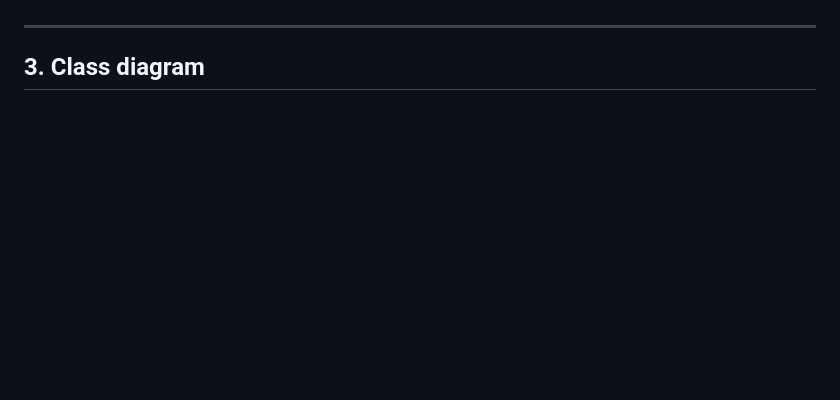
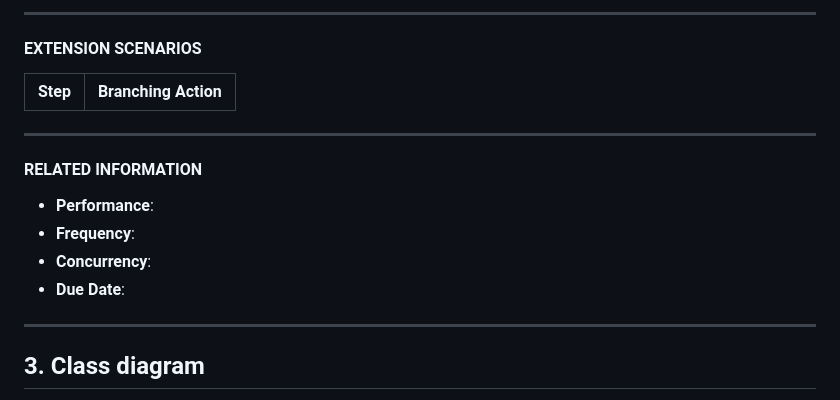
Before and after one commit to OHWCH/se_dev, a Markdown page: SDS_[깃라잡이].md, the part around one of its changes. GitHub-like rendering; blank space fills up the shorter version.

```diff
--- a/SDS_[깃라잡이].md
+++ b/SDS_[깃라잡이].md
@@ -185,3 +239,18 @@
+---
+
+#### EXTENSION SCENARIOS
+| Step | Branching Action |
+|------|------------------|
+
+
+---
+
+#### RELATED INFORMATION
+- **Performance**:
+- **Frequency**:
+- **Concurrency**:
+- **Due Date**:
+
 ---
 
 ## 3. Class diagram
```
Also changed, not shown: other parts of SDS_[깃라잡이].md (+54 -0 lines).
